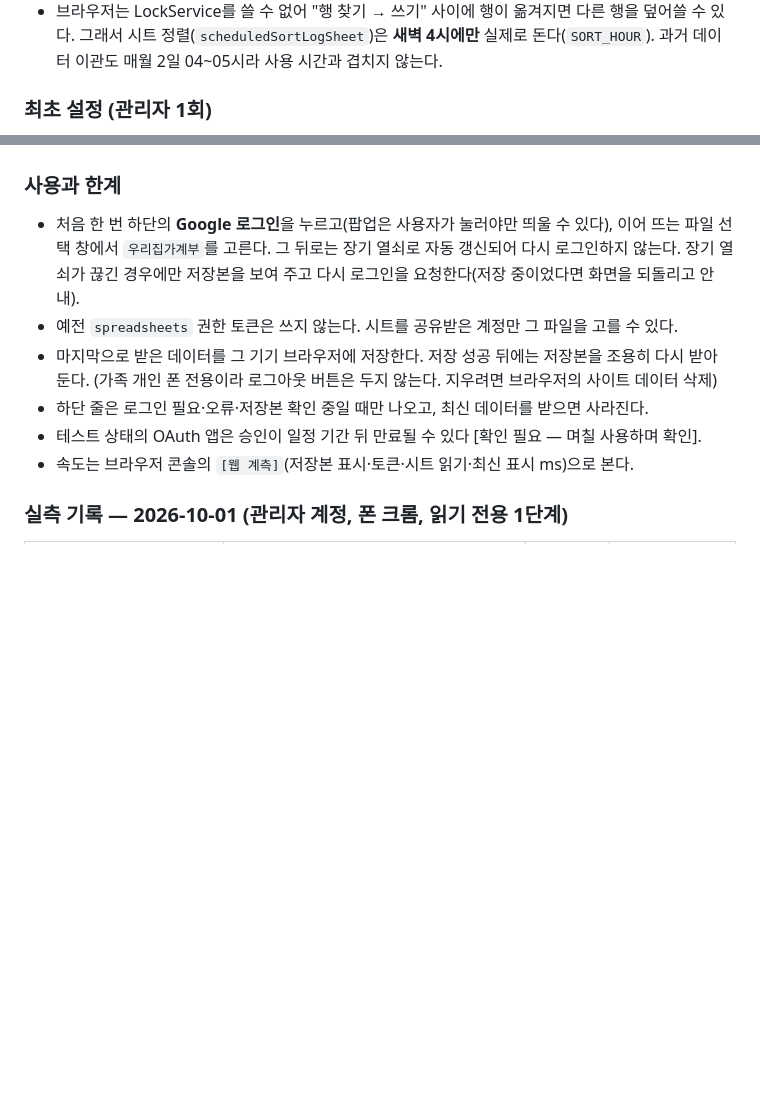
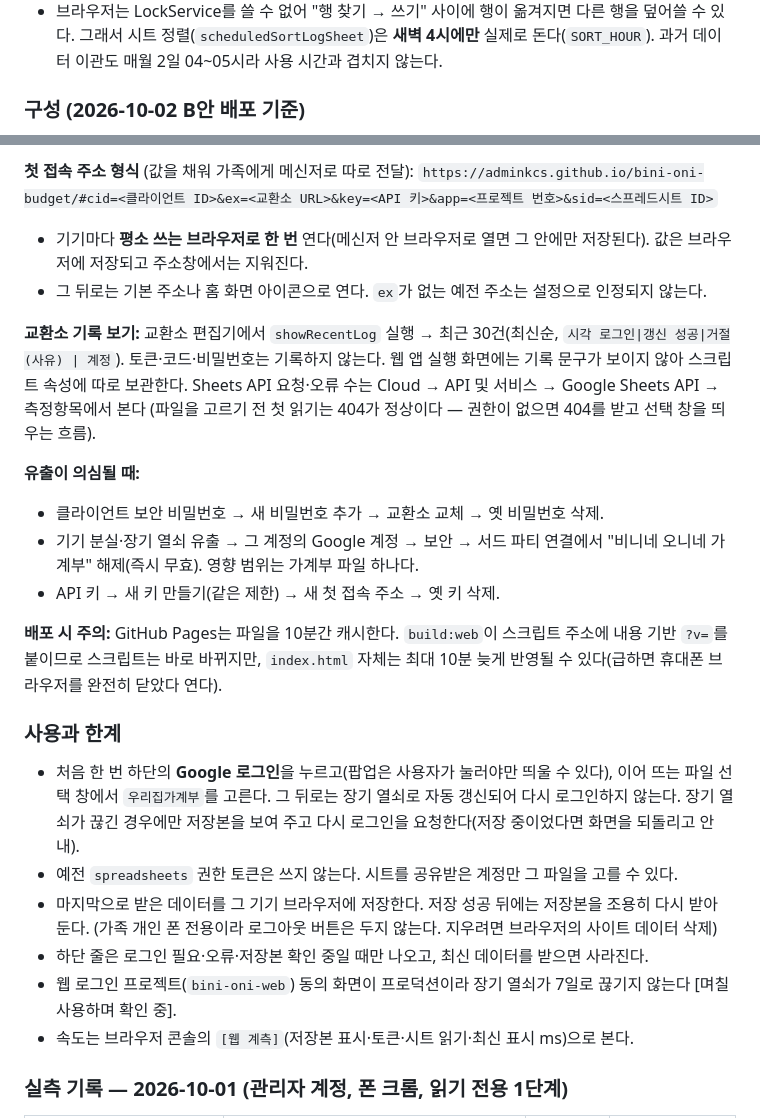
Before and after one commit to adminkcs/bini-oni-budget, a Markdown page: README.md, 2 parts joined by grey strips. Drawn GitHub-style; blank space fills up the shorter version.

Commit message:
README: B안 구성과 설정값 위치·변경 방법 정리 (값은 적지 않음)
Co-Authored-By: Claude Opus 5.5 <noreply@anthropic.com>

```diff
--- a/README.md
+++ b/README.md
@@ -438,5 +438,5 @@ Apps Script 감싸기(배너 + 약 1~5초)를 없앤 가족용 주 사용 화면
   그래서 시트 정렬(`scheduledSortLogSheet`)은 **새벽 4시에만** 실제로 돈다(`SORT_HOUR`).
   과거 데이터 이관도 매월 2일 04~05시라 사용 시간과 겹치지 않는다.
 
-### 최초 설정 (관리자 1회)
+### 구성 (2026-10-02 B안 배포 기준)
 
@@ -456,3 +470,20 @@ Apps Script 감싸기(배너 + 약 1~5초)를 없앤 가족용 주 사용 화면
+**첫 접속 주소 형식** (값을 채워 가족에게 메신저로 따로 전달):
+`https://adminkcs.github.io/bini-oni-budget/#cid=<클라이언트 ID>&ex=<교환소 URL>&key=<API 키>&app=<프로젝트 번호>&sid=<스프레드시트 ID>`
+- 기기마다 **평소 쓰는 브라우저로 한 번** 연다(메신저 안 브라우저로 열면 그 안에만 저장된다). 값은 브라우저에 저장되고 주소창에서는 지워진다.
+- 그 뒤로는 기본 주소나 홈 화면 아이콘으로 연다. `ex`가 없는 예전 주소는 설정으로 인정되지 않는다.
+
+**교환소 기록 보기:** 교환소 편집기에서 `showRecentLog` 실행 → 최근 30건(최신순, `시각 로그인|갱신 성공|거절(사유) | 계정`).
+토큰·코드·비밀번호는 기록하지 않는다. 웹 앱 실행 화면에는 기록 문구가 보이지 않아 스크립트 속성에 따로 보관한다.
+Sheets API 요청·오류 수는 Cloud → API 및 서비스 → Google Sheets API → 측정항목에서 본다
+(파일을 고르기 전 첫 읽기는 404가 정상이다 — 권한이 없으면 404를 받고 선택 창을 띄우는 흐름).
+
+**유출이 의심될 때:**
+- 클라이언트 보안 비밀번호 → 새 비밀번호 추가 → 교환소 교체 → 옛 비밀번호 삭제.
+- 기기 분실·장기 열쇠 유출 → 그 계정의 Google 계정 → 보안 → 서드 파티 연결에서 "비니네 오니네 가계부" 해제(즉시 무효). 영향 범위는 가계부 파일 하나다.
+- API 키 → 새 키 만들기(같은 제한) → 새 첫 접속 주소 → 옛 키 삭제.
+
+**배포 시 주의:** GitHub Pages는 파일을 10분간 캐시한다. `build:web`이 스크립트 주소에 내용 기반 `?v=`를 붙이므로
+스크립트는 바로 바뀌지만, `index.html` 자체는 최대 10분 늦게 반영될 수 있다(급하면 휴대폰 브라우저를 완전히 닫았다 연다).
 
 ### 사용과 한계
 - 처음 한 번 하단의 **Google 로그인**을 누르고(팝업은 사용자가 눌러야만 띄울 수 있다), 이어 뜨는 파일 선택 창에서
@@ -462,7 +493,7 @@ Apps Script 감싸기(배너 + 약 1~5초)를 없앤 가족용 주 사용 화면
 - 마지막으로 받은 데이터를 그 기기 브라우저에 저장한다. 저장 성공 뒤에는 저장본을 조용히 다시 받아 둔다.
   (가족 개인 폰 전용이라 로그아웃 버튼은 두지 않는다. 지우려면 브라우저의 사이트 데이터 삭제)
 - 하단 줄은 로그인 필요·오류·저장본 확인 중일 때만 나오고, 최신 데이터를 받으면 사라진다.
-- 테스트 상태의 OAuth 앱은 승인이 일정 기간 뒤 만료될 수 있다 [확인 필요 — 며칠 사용하며 확인].
+- 웹 로그인 프로젝트(`bini-oni-web`) 동의 화면이 프로덕션이라 장기 열쇠가 7일로 끊기지 않는다 [며칠 사용하며 확인 중].
 - 속도는 브라우저 콘솔의 `[웹 계측]`(저장본 표시·토큰·시트 읽기·최신 표시 ms)으로 본다.
 
 ### 실측 기록 — 2026-10-01 (관리자 계정, 폰 크롬, 읽기 전용 1단계)
```
Also changed, not shown: other parts of README.md (+27 -13 lines).
